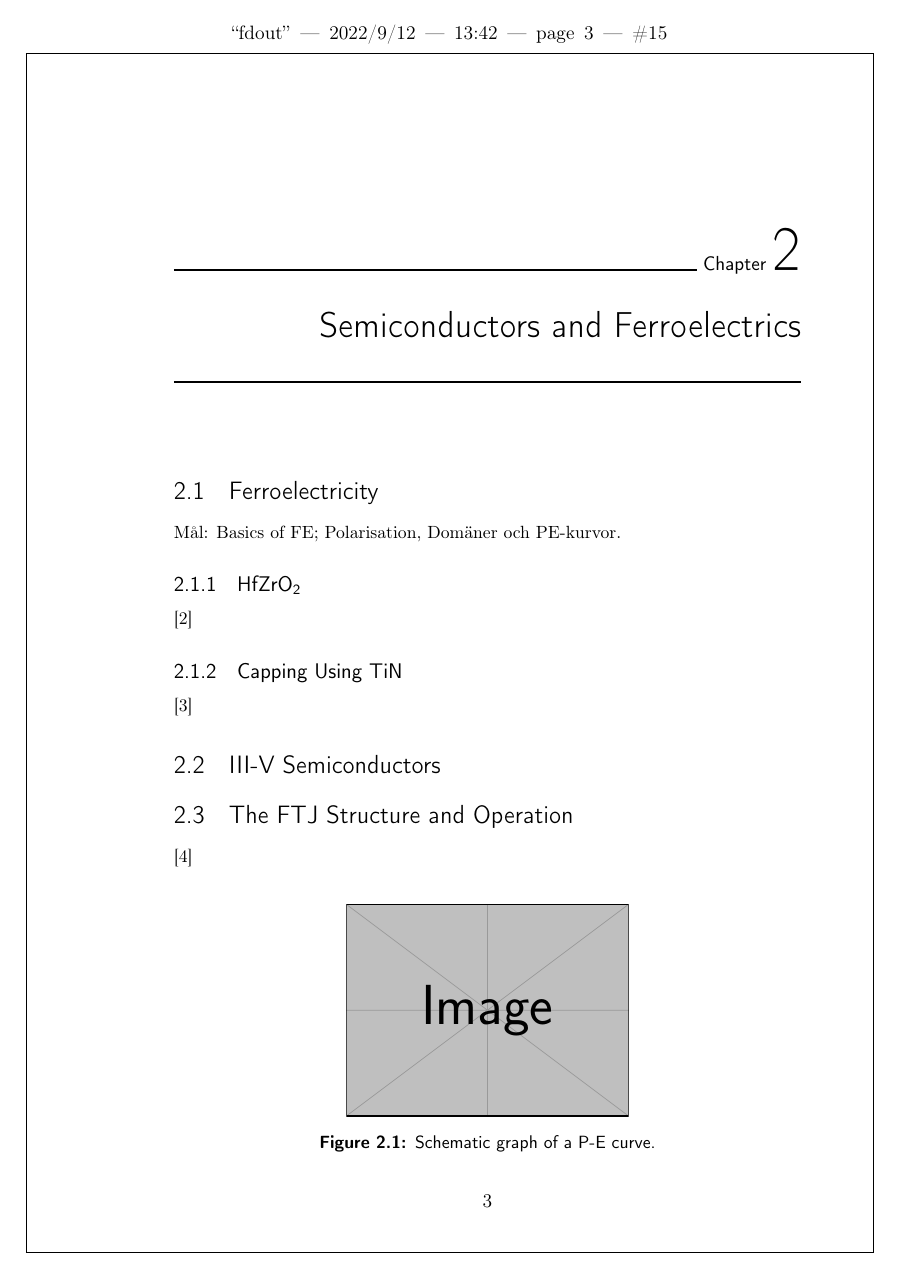
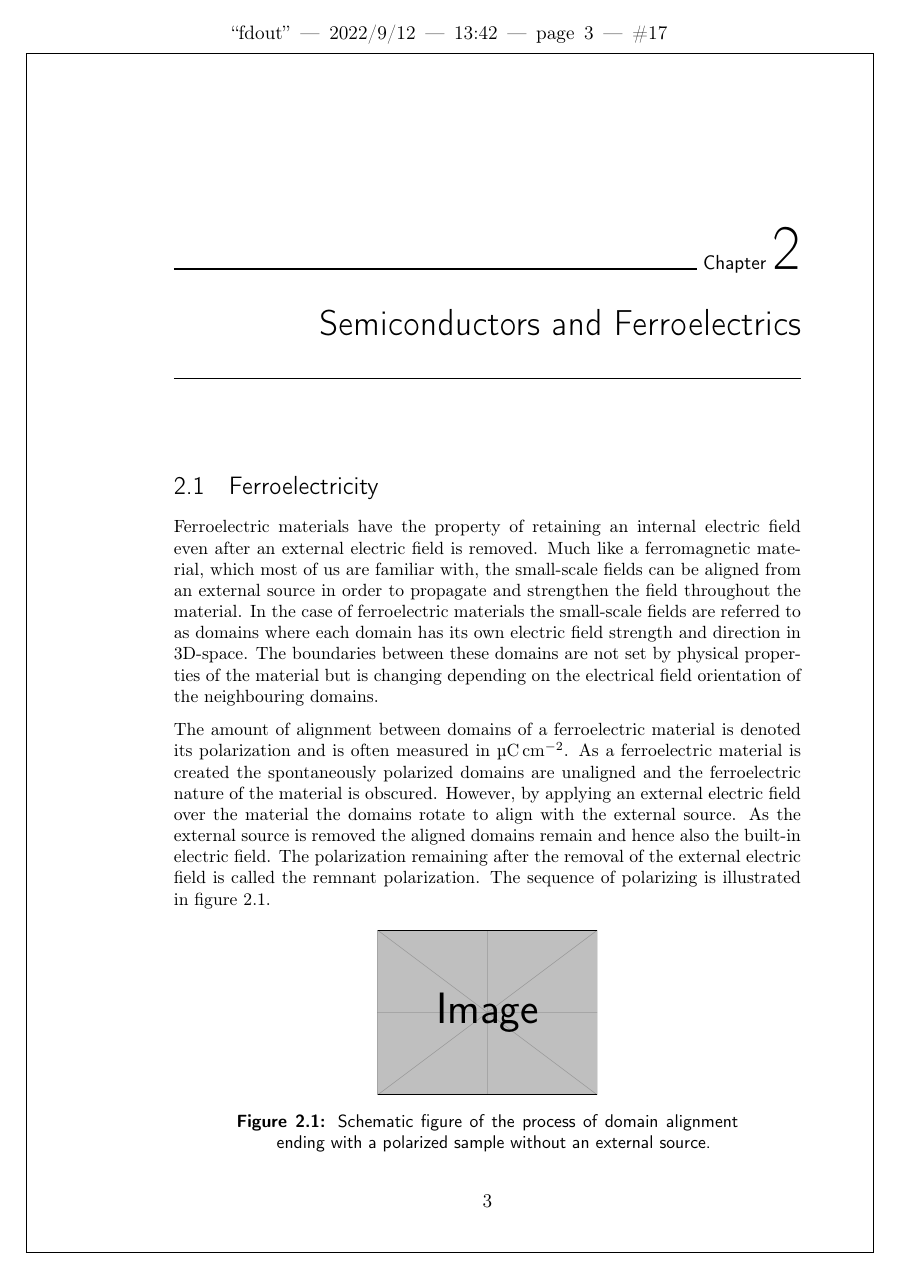
Before and after one commit to Theeoi/Thesis, a LaTeX thesis (Exjobbreport.tex): page 15 of 44 before the commit and page 17 of 48 after it. Compiled offline with pdfLaTeX.

Commit message:
Started chapter 2

```diff
--- a/Exjobbreport.tex
+++ b/Exjobbreport.tex
@@ -109,8 +109,35 @@ Mål: Introducera området och ge en överblick.\cite{athle2019development}
 
 \section{Ferroelectricity}\label{sec:ferro}
 
-Mål: Basics of FE;\  Polarisation, Domäner och PE-kurvor.
+% Mål: Basics of FE;\  Polarisation, Domäner och PE-kurvor.
 
-\begin{figure}
+Ferroelectric materials have the property of retaining an internal electric
+field even after an external electric field is removed. Much like a
+ferromagnetic material, which most of us are familiar with, the small-scale
+fields can be aligned from an external source in order to propagate and
+strengthen the field throughout the material. In the case of ferroelectric
+materials the small-scale fields are referred to as domains where each domain
+has its own electric field strength and direction in 3D-space. The boundaries
+between these domains are not set by physical properties of the material but is
+changing depending on the electrical field orientation of the neighbouring
+domains.
+% TODO: This might not be true! Check D. Damjanovic 'The science of hysteresis'
+
+The amount of alignment between domains of a ferroelectric material is denoted
+its polarization and is often measured in
+\si{\micro\coulomb\per\centi\meter\squared}. As a ferroelectric material is
+created the spontaneously polarized domains are unaligned and the ferroelectric
+nature of the material is obscured. However, by applying an external electric
+field over the material the domains rotate to align with the external source.
+As the external source is removed the aligned domains remain and hence also the
+built-in electric field. The polarization remaining after the removal of the
+external electric field is called the remnant polarization. The sequence of
+polarizing is illustrated in figure \ref{fig:theo_domain}.
+
+\begin{figure}[htbp]
     \centering
-    \includegraphics[width=0.45\textwidth]{example-image}
+    \includegraphics[width=0.35\textwidth]{example-image}
+    \caption{Schematic figure of the process of domain alignment ending with a
+    polarized sample without an external source.}
+    \label{fig:theo_domain}
+\end{figure}
```
Also changed, not shown: Exjobbreport.tex (37 more changed lines).
